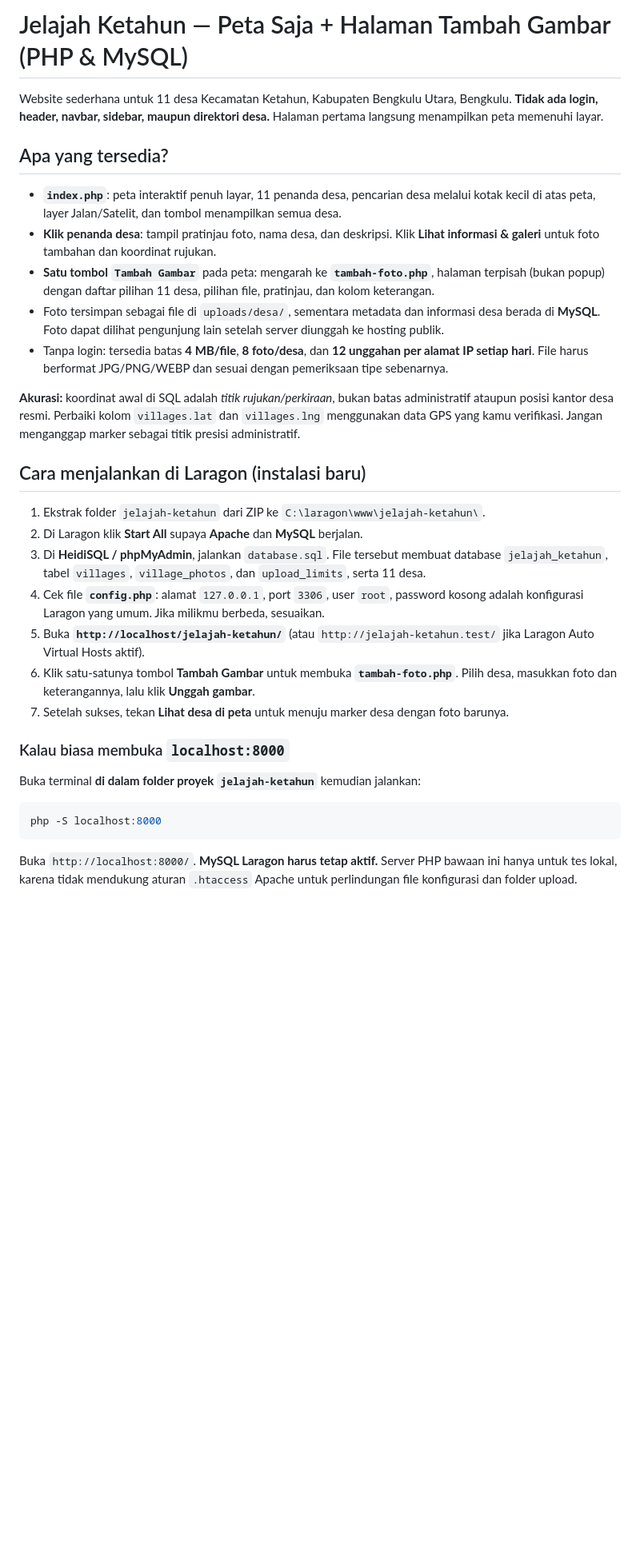
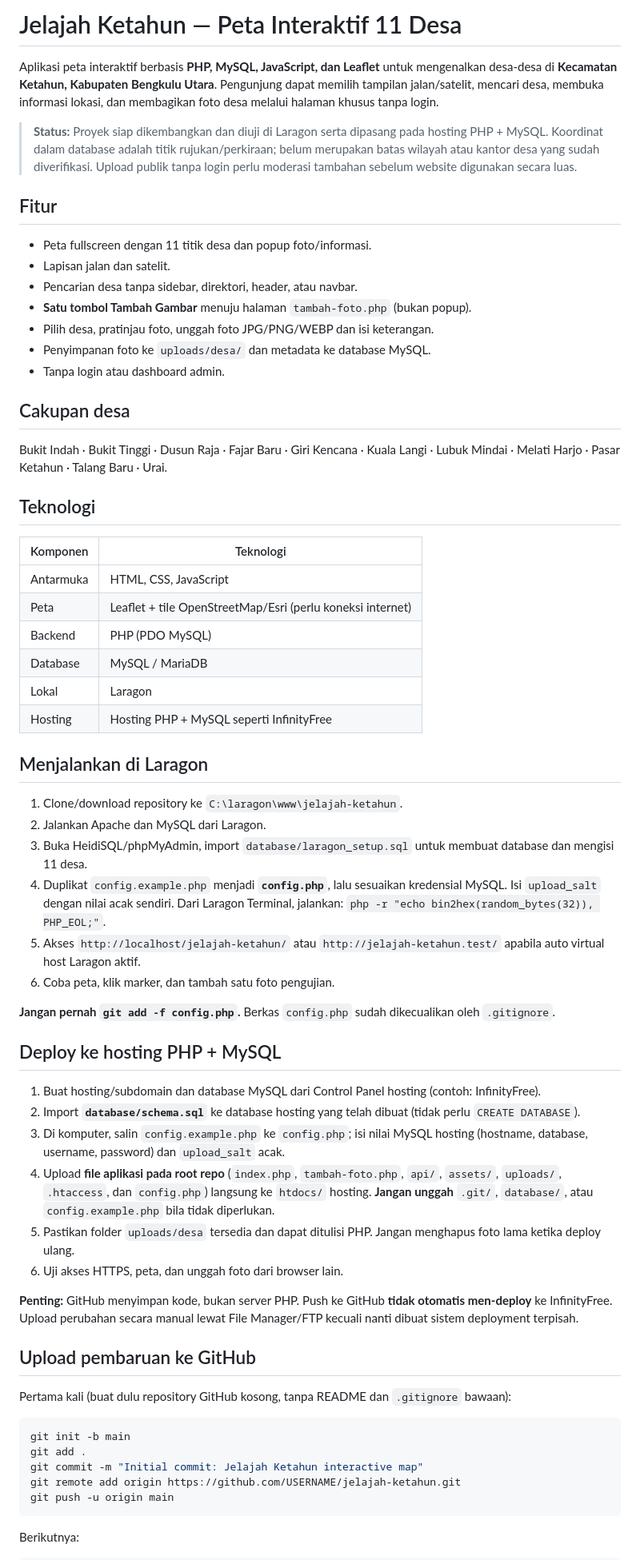
Before and after one commit to RazerPlayzX/jelajah-ketahun, a Markdown page: README.md, the part around one of its changes. Shown at 80% size. Rendered like a GitHub page; blank space fills up the shorter version.

````diff
--- a/README.md
+++ b/README.md
@@ -1,34 +1,67 @@
-# Jelajah Ketahun — Peta Saja + Halaman Tambah Gambar (PHP & MySQL)
+# Jelajah Ketahun — Peta Interaktif 11 Desa
 
-Website sederhana untuk 11 desa Kecamatan Ketahun, Kabupaten Bengkulu Utara, Bengkulu. **Tidak ada login, header, navbar, sidebar, maupun direktori desa.** Halaman pertama langsung menampilkan peta memenuhi layar.
+Aplikasi peta interaktif berbasis **PHP, MySQL, JavaScript, dan Leaflet** untuk mengenalkan desa-desa di **Kecamatan Ketahun, Kabupaten Bengkulu Utara**. Pengunjung dapat memilih tampilan jalan/satelit, mencari desa, membuka informasi lokasi, dan membagikan foto desa melalui halaman khusus tanpa login.
 
-## Apa yang tersedia?
+> **Status:** Proyek siap dikembangkan dan diuji di Laragon serta dipasang pada hosting PHP + MySQL. Koordinat dalam database adalah titik rujukan/perkiraan; belum merupakan batas wilayah atau kantor desa yang sudah diverifikasi. Upload publik tanpa login perlu moderasi tambahan sebelum website digunakan secara luas.
 
-- **`index.php`**: peta interaktif penuh layar, 11 penanda desa, pencarian desa melalui kotak kecil di atas peta, layer Jalan/Satelit, dan tombol menampilkan semua desa.
-- **Klik penanda desa**: tampil pratinjau foto, nama desa, dan deskripsi. Klik **Lihat informasi & galeri** untuk foto tambahan dan koordinat rujukan.
-- **Satu tombol `Tambah Gambar`** pada peta: mengarah ke **`tambah-foto.php`**, halaman terpisah (bukan popup) dengan daftar pilihan 11 desa, pilihan file, pratinjau, dan kolom keterangan.
-- Foto tersimpan sebagai file di `uploads/desa/`, sementara metadata dan informasi desa berada di **MySQL**. Foto dapat dilihat pengunjung lain setelah server diunggah ke hosting publik.
-- Tanpa login: tersedia batas **4 MB/file**, **8 foto/desa**, dan **12 unggahan per alamat IP setiap hari**. File harus berformat JPG/PNG/WEBP dan sesuai dengan pemeriksaan tipe sebenarnya.
+## Fitur
 
-**Akurasi:** koordinat awal di SQL adalah *titik rujukan/perkiraan*, bukan batas administratif ataupun posisi kantor desa resmi. Perbaiki kolom `villages.lat` dan `villages.lng` menggunakan data GPS yang kamu verifikasi. Jangan menganggap marker sebagai titik presisi administratif.
+- Peta fullscreen dengan 11 titik desa dan popup foto/informasi.
+- Lapisan jalan dan satelit.
+- Pencarian desa tanpa sidebar, direktori, header, atau navbar.
+- **Satu tombol Tambah Gambar** menuju halaman `tambah-foto.php` (bukan popup).
+- Pilih desa, pratinjau foto, unggah foto JPG/PNG/WEBP dan isi keterangan.
+- Penyimpanan foto ke `uploads/desa/` dan metadata ke database MySQL.
+- Tanpa login atau dashboard admin.
 
-## Cara menjalankan di Laragon (instalasi baru)
+## Cakupan desa
 
-1. Ekstrak folder `jelajah-ketahun` dari ZIP ke `C:\laragon\www\jelajah-ketahun\`.
-2. Di Laragon klik **Start All** supaya **Apache** dan **MySQL** berjalan.
-3. Di **HeidiSQL / phpMyAdmin**, jalankan `database.sql`. File tersebut membuat database `jelajah_ketahun`, tabel `villages`, `village_photos`, dan `upload_limits`, serta 11 desa.
-4. Cek file **`config.php`**: alamat `127.0.0.1`, port `3306`, user `root`, password kosong adalah konfigurasi Laragon yang umum. Jika milikmu berbeda, sesuaikan.
-5. Buka **`http://localhost/jelajah-ketahun/`** (atau `http://jelajah-ketahun.test/` jika Laragon Auto Virtual Hosts aktif).
-6. Klik satu-satunya tombol **Tambah Gambar** untuk membuka **`tambah-foto.php`**. Pilih desa, masukkan foto dan keterangannya, lalu klik **Unggah gambar**.
-7. Setelah sukses, tekan **Lihat desa di peta** untuk menuju marker desa dengan foto barunya.
+Bukit Indah · Bukit Tinggi · Dusun Raja · Fajar Baru · Giri Kencana · Kuala Langi · Lubuk Mindai · Melati Harjo · Pasar Ketahun · Talang Baru · Urai.
 
-### Kalau biasa membuka `localhost:8000`
+## Teknologi
 
-Buka terminal **di dalam folder proyek `jelajah-ketahun`** kemudian jalankan:
+| Komponen | Teknologi |
+| --- | --- |
+| Antarmuka | HTML, CSS, JavaScript |
+| Peta | Leaflet + tile OpenStreetMap/Esri (perlu koneksi internet) |
+| Backend | PHP (PDO MySQL) |
+| Database | MySQL / MariaDB |
+| Lokal | Laragon |
+| Hosting | Hosting PHP + MySQL seperti InfinityFree |
+
+## Menjalankan di Laragon
+
+1. Clone/download repository ke `C:\laragon\www\jelajah-ketahun`.
+2. Jalankan Apache dan MySQL dari Laragon.
+3. Buka HeidiSQL/phpMyAdmin, import `database/laragon_setup.sql` untuk membuat database dan mengisi 11 desa.
+4. Duplikat `config.example.php` menjadi **`config.php`**, lalu sesuaikan kredensial MySQL. Isi `upload_salt` dengan nilai acak sendiri. Dari Laragon Terminal, jalankan: `php -r "echo bin2hex(random_bytes(32)), PHP_EOL;"`.
+5. Akses `http://localhost/jelajah-ketahun/` atau `http://jelajah-ketahun.test/` apabila auto virtual host Laragon aktif.
+6. Coba peta, klik marker, dan tambah satu foto pengujian.
+
+**Jangan pernah `git add -f config.php`.** Berkas `config.php` sudah dikecualikan oleh `.gitignore`.
+
+## Deploy ke hosting PHP + MySQL
+
+1. Buat hosting/subdomain dan database MySQL dari Control Panel hosting (contoh: InfinityFree).
+2. Import **`database/schema.sql`** ke database hosting yang telah dibuat (tidak perlu `CREATE DATABASE`).
+3. Di komputer, salin `config.example.php` ke `config.php`; isi nilai MySQL hosting (hostname, database, username, password) dan `upload_salt` acak.
+4. Upload **file aplikasi pada root repo** (`index.php`, `tambah-foto.php`, `api/`, `assets/`, `uploads/`, `.htaccess`, dan `config.php`) langsung ke `htdocs/` hosting. **Jangan unggah** `.git/`, `database/`, atau `config.example.php` bila tidak diperlukan.
+5. Pastikan folder `uploads/desa` tersedia dan dapat ditulisi PHP. Jangan menghapus foto lama ketika deploy ulang.
+6. Uji akses HTTPS, peta, dan unggah foto dari browser lain.
+
+**Penting:** GitHub menyimpan kode, bukan server PHP. Push ke GitHub **tidak otomatis men-deploy** ke InfinityFree. Upload perubahan secara manual lewat File Manager/FTP kecuali nanti dibuat sistem deployment terpisah.
+
+## Upload pembaruan ke GitHub
+
+Pertama kali (buat dulu repository GitHub kosong, tanpa README dan `.gitignore` bawaan):
 
 ```bash
-php -S localhost:8000
+git init -b main
+git add .
+git commit -m "Initial commit: Jelajah Ketahun interactive map"
+git remote add origin https://github.com/USERNAME/jelajah-ketahun.git
+git push -u origin main
 ```
 
-Buka `http://localhost:8000/`. **MySQL Laragon harus tetap aktif.** Server PHP bawaan ini hanya untuk tes lokal, karena tidak mendukung aturan `.htaccess` Apache untuk perlindungan file konfigurasi dan folder upload.
+Berikutnya:
 
````
Also changed, not shown: other parts of README.md (+33 -42 lines).
